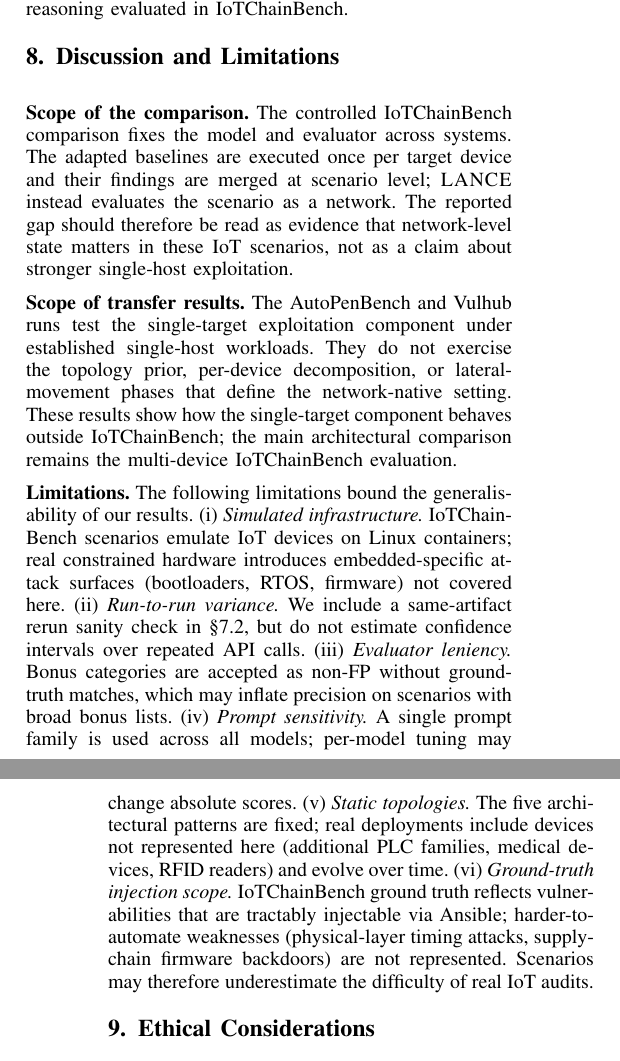
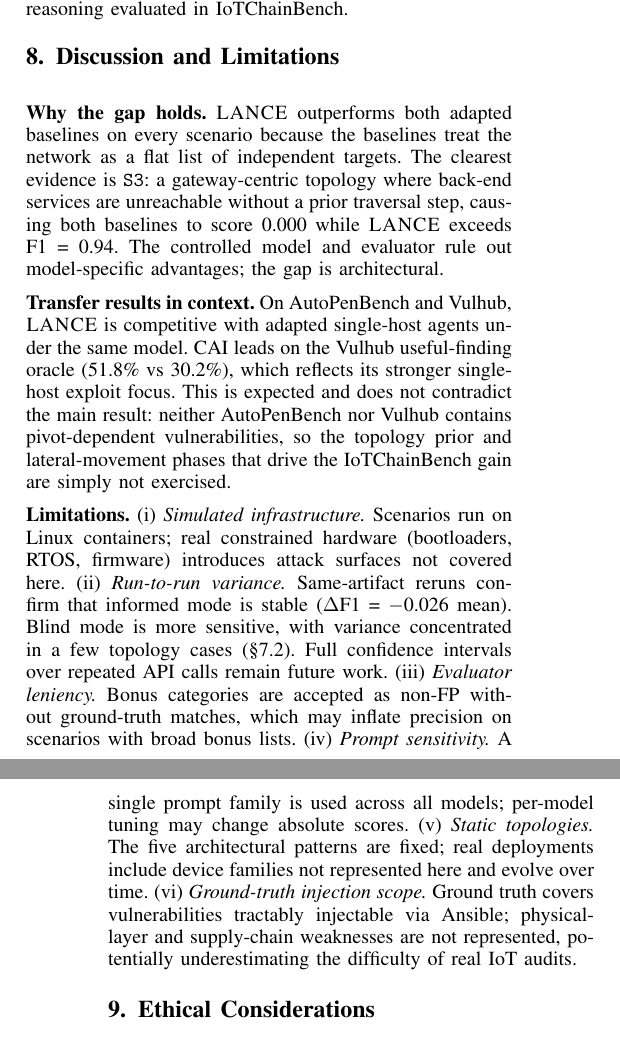
Before and after one commit to Tanguyvans/LANCE, a LaTeX paper (paper/paper_full.tex): two parts of the columns of pages 6 and 7 of 8, joined at a grey line, cut so that both start at the same text. Compiled offline with pdfLaTeX; a missing font is replaced by an installed copy or a similar font; a LaTeX package or settings file that is missing is left out.

Commit message:
Rewrite Discussion: assertive tone reflecting completed runs
- Replace "scope of comparison" with "why the gap holds" (S3 evidence)
- Replace "scope of transfer" with direct CAI contextualization
- Update limitation (ii): rerun data confirms informed mode stability
- Remove defensive hedging throughout

Co-Authored-By: Claude Sonnet 4.6 <noreply@anthropic.com>

```diff
--- a/paper/paper_full.tex
+++ b/paper/paper_full.tex
@@ -681,43 +681,43 @@ reasoning evaluated in \systemname{}.
 \section{Discussion and Limitations}
 \label{sec:discussion}
 
-\medskip\noindent\textbf{Scope of the comparison.}
-The controlled \systemname{} comparison fixes the model and evaluator across
-systems. The adapted baselines are executed once per target device and their
-findings are merged at scenario level; \harnessname{} instead evaluates the
-scenario as a network. The reported gap should therefore be read as evidence
-that network-level state matters in these IoT scenarios, not as a claim about
-stronger single-host exploitation.
+\medskip\noindent\textbf{Why the gap holds.}
+\harnessname{} outperforms both adapted baselines on every scenario because the
+baselines treat the network as a flat list of independent targets. The
+clearest evidence is \texttt{S3}: a gateway-centric topology where
+back-end services are unreachable without a prior traversal step, causing both
+baselines to score 0.000 while \harnessname{} exceeds F1~=~0.94. The
+controlled model and evaluator rule out model-specific advantages; the gap
+is architectural.
 
-\medskip\noindent\textbf{Scope of transfer results.}
-The AutoPenBench and Vulhub runs test the single-target exploitation component
-under established single-host workloads. They do not exercise the topology
-prior, per-device decomposition, or lateral-movement phases that define the
-network-native setting. These results show how the single-target component
-behaves outside \systemname{}; the main architectural comparison remains the
-multi-device \systemname{} evaluation.
+\medskip\noindent\textbf{Transfer results in context.}
+On AutoPenBench and Vulhub, \harnessname{} is competitive with adapted
+single-host agents under the same model. CAI leads on the Vulhub
+useful-finding oracle (51.8\% vs 30.2\%), which reflects its stronger
+single-host exploit focus. This is expected and does not contradict the main
+result: neither AutoPenBench nor Vulhub contains pivot-dependent
+vulnerabilities, so the topology prior and lateral-movement phases that drive
+the \systemname{} gain are simply not exercised.
 
 \medskip\noindent\textbf{Limitations.}
-The following limitations bound the generalisability of our results.
-(i)~\emph{Simulated infrastructure.} \systemname{} scenarios emulate IoT
-devices on Linux containers; real constrained hardware introduces
-embedded-specific attack surfaces (bootloaders, RTOS, firmware) not covered here.
-(ii)~\emph{Run-to-run variance.} We include a same-artifact rerun sanity check
-in \S\ref{sec:eval:consistency}, but do not estimate confidence intervals over
-repeated API calls.
+(i)~\emph{Simulated infrastructure.} Scenarios run on Linux containers; real
+constrained hardware (bootloaders, RTOS, firmware) introduces attack surfaces
+not covered here.
+(ii)~\emph{Run-to-run variance.} Same-artifact reruns confirm that informed
+mode is stable ($\Delta$F1~=~$-$0.026 mean). Blind mode is more sensitive,
+with variance concentrated in a few topology cases (\S\ref{sec:eval:consistency}).
+Full confidence intervals over repeated API calls remain future work.
 (iii)~\emph{Evaluator leniency.} Bonus categories are accepted as non-FP
 without ground-truth matches, which may inflate precision on scenarios with
 broad bonus lists.
 (iv)~\emph{Prompt sensitivity.} A single prompt family is used across all
 models; per-model tuning may change absolute scores.
 (v)~\emph{Static topologies.} The five architectural patterns are fixed;
-real deployments include devices not represented here (additional PLC
-families, medical devices, RFID readers) and evolve over time.
-(vi)~\emph{Ground-truth injection scope.} \systemname{} ground truth reflects
-vulnerabilities that are tractably injectable via Ansible; harder-to-automate
-weaknesses (physical-layer timing attacks, supply-chain firmware backdoors)
-are not represented. Scenarios may therefore underestimate the difficulty of
-real IoT audits.
+real deployments include device families not represented here and evolve
+over time.
+(vi)~\emph{Ground-truth injection scope.} Ground truth covers vulnerabilities
+tractably injectable via Ansible; physical-layer and supply-chain weaknesses
+are not represented, potentially underestimating the difficulty of real IoT audits.
 % ══════════════════════════════════════════════════════════════════════════
 % §9 Ethical Considerations
 % ══════════════════════════════════════════════════════════════════════════
```
